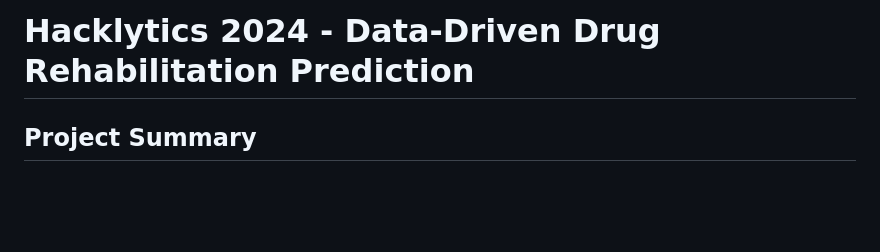
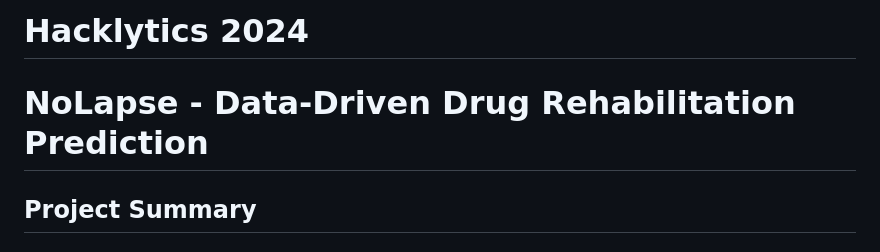
Before and after one commit to ayush-s-arora/SAMHSA_TEDS_Analysis-Hacklytics2024, a Markdown page: README.md, the part around the change. Rendered like a GitHub page; blank space fills up the shorter version.

```diff
--- a/README.md
+++ b/README.md
@@ -1,4 +1,5 @@
-# Hacklytics 2024 - Data-Driven Drug Rehabilitation Prediction
+# Hacklytics 2024
+# NoLapse - Data-Driven Drug Rehabilitation Prediction
 
 ## Project Summary
 ### Inspiration ✨
```
